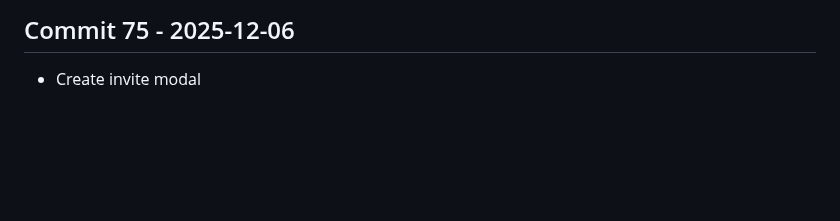
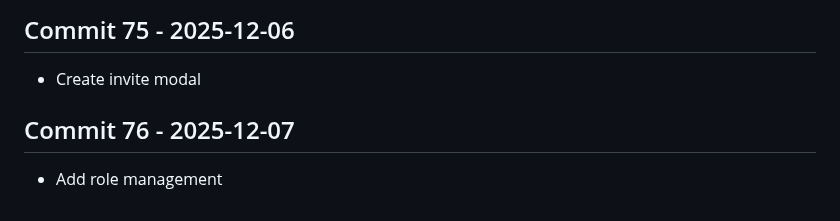
Before and after one commit to Konalexon/Sentri, a Markdown page: CHANGELOG.md, the part around the change. Drawn GitHub-style; blank space fills up the shorter version.

Commit message:
Add role management

```diff
--- a/CHANGELOG.md
+++ b/CHANGELOG.md
@@ -240,3 +240,6 @@ All notable changes to Sentri will be documented in this file.
 
 ## Commit 75 - 2025-12-06
 - Create invite modal
+
+## Commit 76 - 2025-12-07
+- Add role management
```
